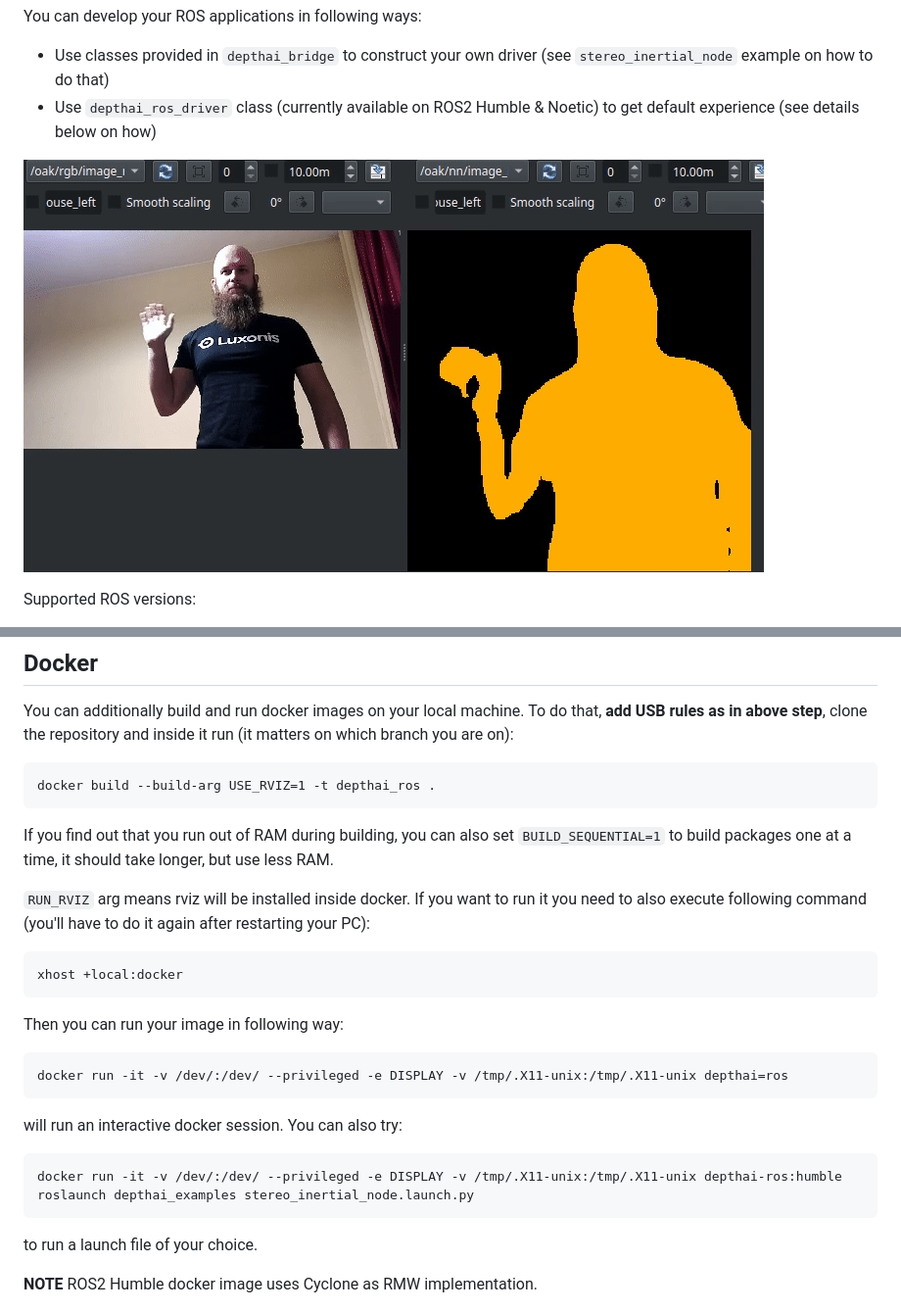
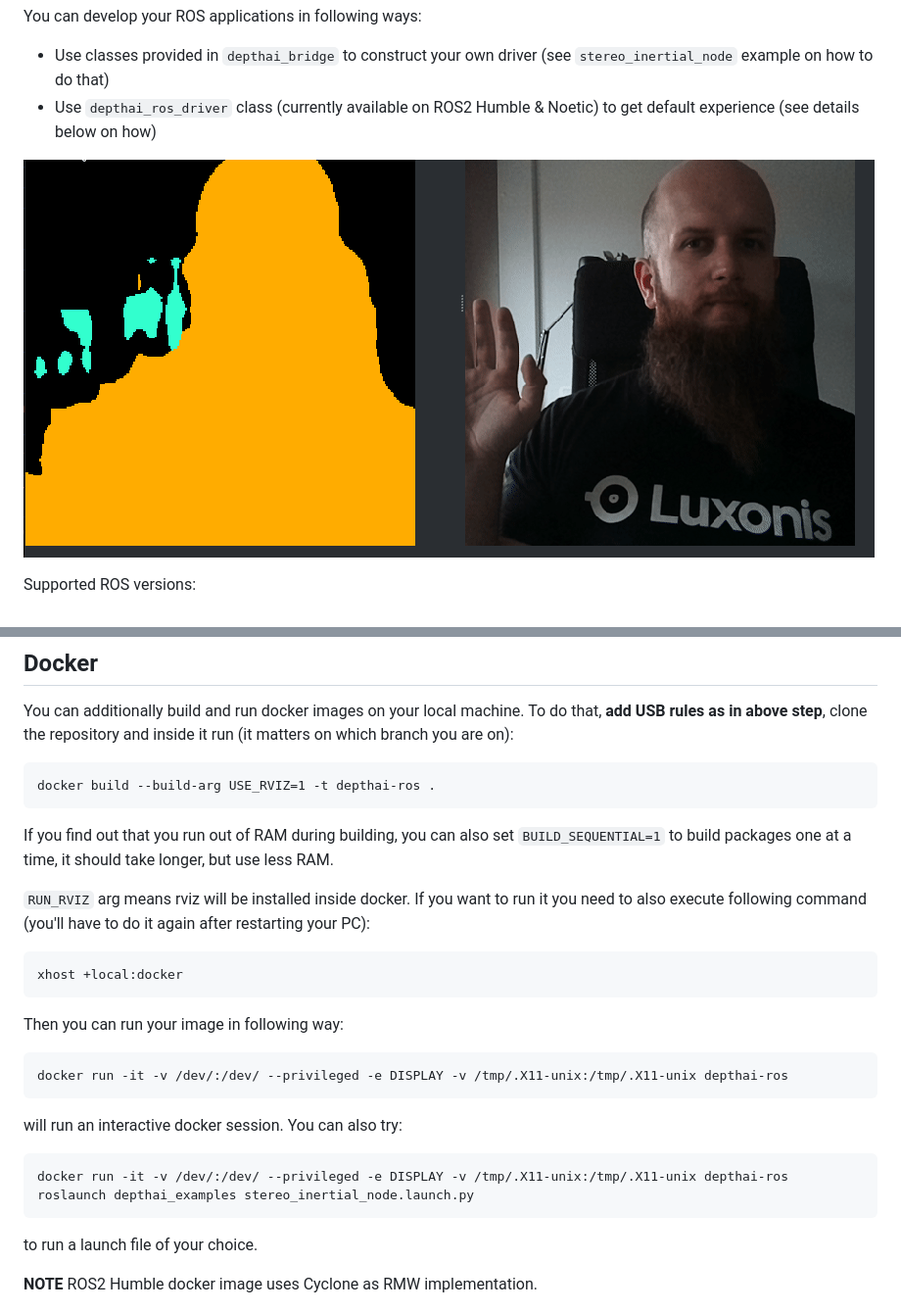
Before and after one commit to luxonis/depthai-ros, a Markdown page: README.md, 2 parts joined by grey strips. Shown at 98% size. Drawn GitHub-style; pictures changed too: docs/segmentation.gif.

````diff
--- a/README.md
+++ b/README.md
@@ -24,7 +24,7 @@ For usage check out respective git branches.
 ## Docker
 You can additionally build and run docker images on your local machine. To do that, **add USB rules as in above step**, clone the repository and inside it run (it matters on which branch you are on):
 ```
-docker build --build-arg USE_RVIZ=1 -t depthai_ros .
+docker build --build-arg USE_RVIZ=1 -t depthai-ros .
 ```
 If you find out that you run out of RAM during building, you can also set `BUILD_SEQUENTIAL=1` to build packages one at a time, it should take longer, but use less RAM.
 
@@ -35,12 +35,12 @@ xhost +local:docker
 
 Then you can run your image in following way:
 ```
-docker run -it -v /dev/:/dev/ --privileged -e DISPLAY -v /tmp/.X11-unix:/tmp/.X11-unix depthai=ros
+docker run -it -v /dev/:/dev/ --privileged -e DISPLAY -v /tmp/.X11-unix:/tmp/.X11-unix depthai-ros
 ```
 will run an interactive docker session. You can also try:
 
 ```
-docker run -it -v /dev/:/dev/ --privileged -e DISPLAY -v /tmp/.X11-unix:/tmp/.X11-unix depthai-ros:humble roslaunch depthai_examples stereo_inertial_node.launch.py
+docker run -it -v /dev/:/dev/ --privileged -e DISPLAY -v /tmp/.X11-unix:/tmp/.X11-unix depthai-ros roslaunch depthai_examples stereo_inertial_node.launch.py
 ```
 to run a launch file of your choice.
 
````
Also changed, not shown: 1 other file.
